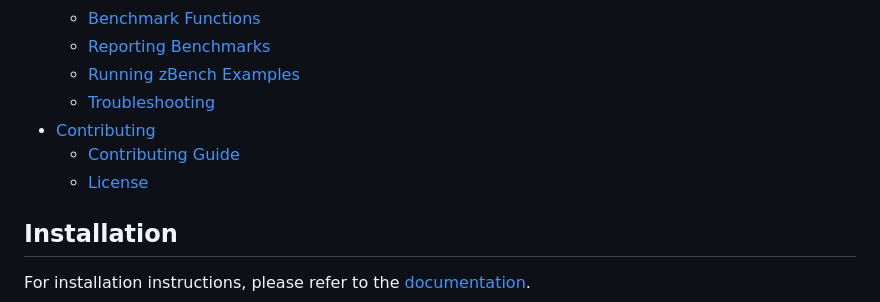
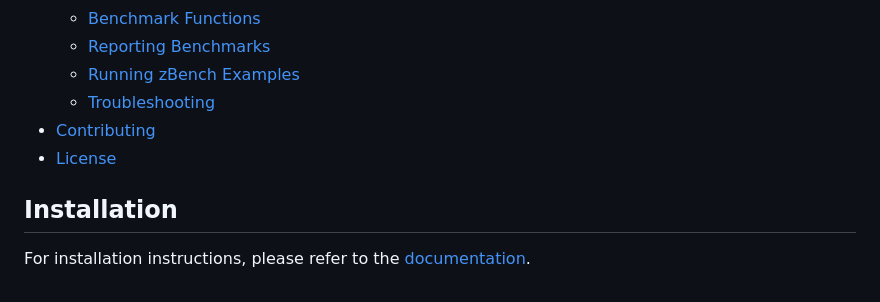
Before and after one commit to hendriknielaender/zBench, a Markdown page: README.md, the part around the change. GitHub-like rendering.

Commit message:
chore: adjust TOC in README.md

```diff
--- a/README.md
+++ b/README.md
@@ -17,8 +17,7 @@ zBench is a simple benchmarking library for the Zig programming language. It is
     + [Running zBench Examples](#running-zbench-examples)
     + [Troubleshooting](#troubleshooting)
   * [Contributing](#contributing)
-    + [Contributing Guide](#contributing-guide)
-    + [License](#license)
+  * [License](#license)
 
 ## Installation
 
```
